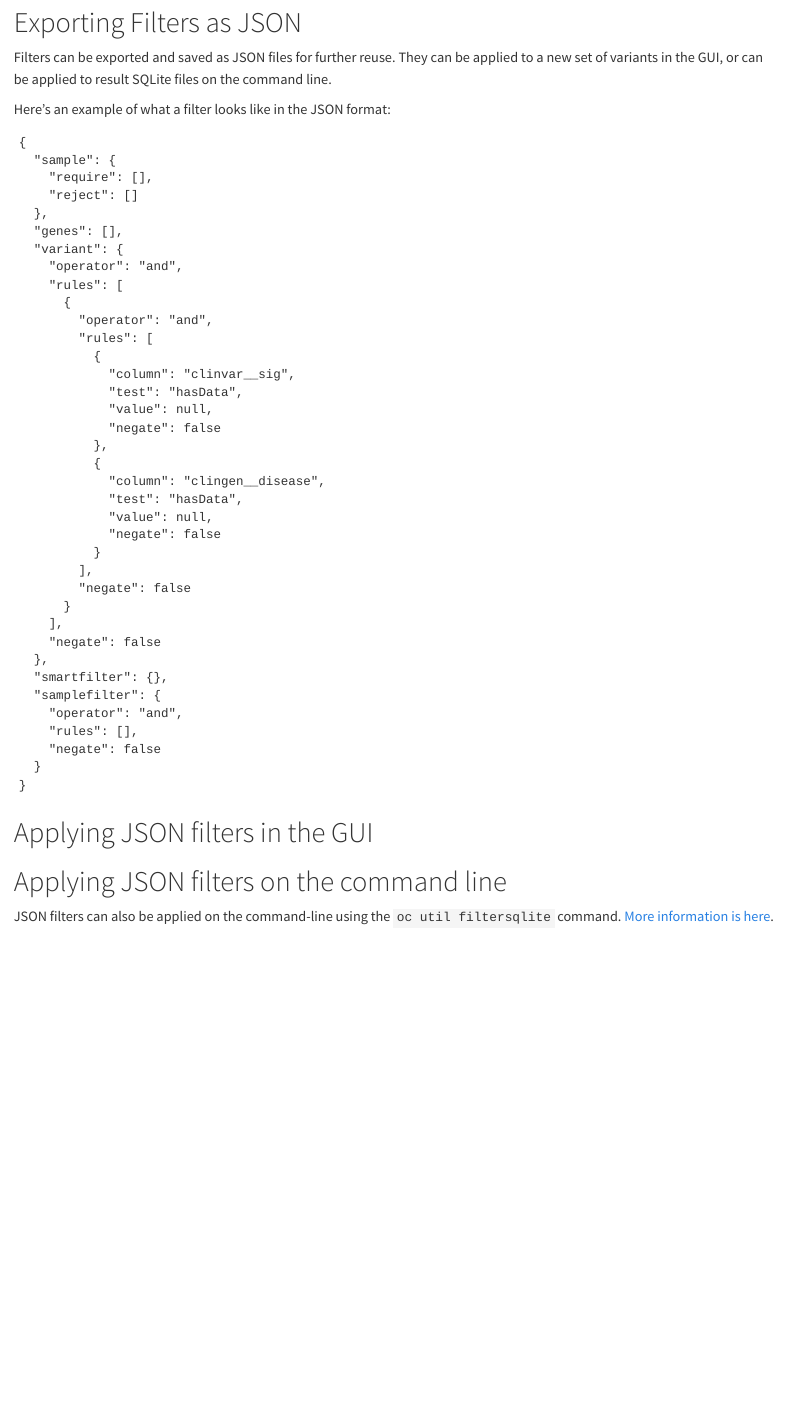
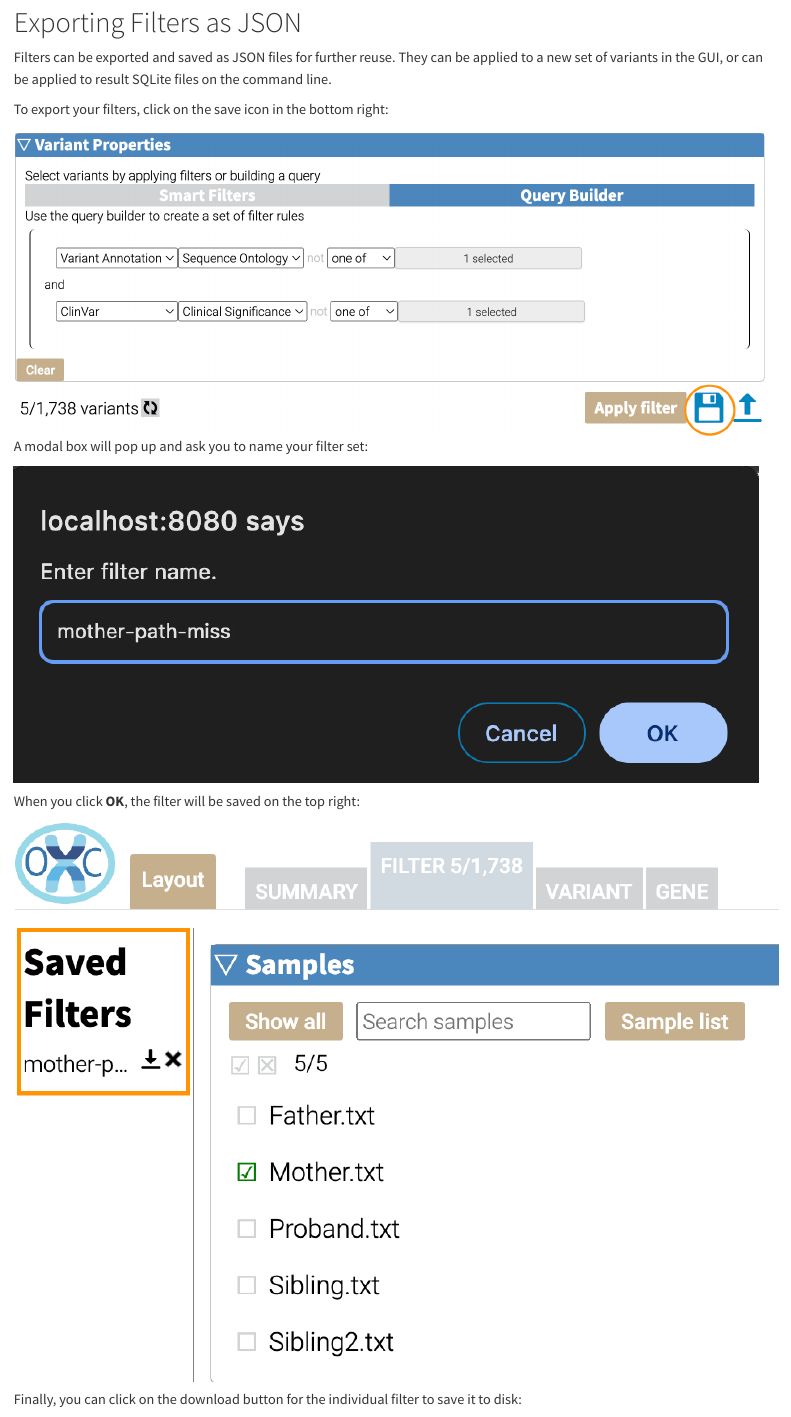
Before and after one commit to KarchinLab/oc_vignettes, a Quarto document (filtering.qmd): the page in a window 1100 px wide, from 14330 px down. Rendered offline with R 4.5, knitr and Pandoc in place of Quarto, with nearby package versions; drawn as R Markdown's standard HTML page in place of the format the file asks for.

Commit message:
updating

```diff
--- a/filtering.qmd
+++ b/filtering.qmd
@@ -269,3 +269,15 @@ graph TD
 
 Filters can be exported and saved as JSON files for further reuse. They can be applied to a new set of variants in the GUI, or can be applied to result SQLite files on the command line.
 
+To export your filters, click on the save icon in the bottom right:
+
+![](images/save-filter.png)
+A modal box will pop up and ask you to name your filter set:
+
+![](images/save-filter-name.png)
+
+When you click **OK**, the filter will be saved on the top right:
+
+![](images/saved-filter.png)
+
+Finally, you can click on the download button for the individual filter to save it to disk:
```
Also changed, not shown: filtering.html, images/save-filter-name.png (added), images/save-filter.png (added), images/saved-filter.png (added), images/saved-filter_download.png (added), images/upload-dialog.png (added), images/upload-filter.png (added), filtering.qmd (12 more changed lines).
